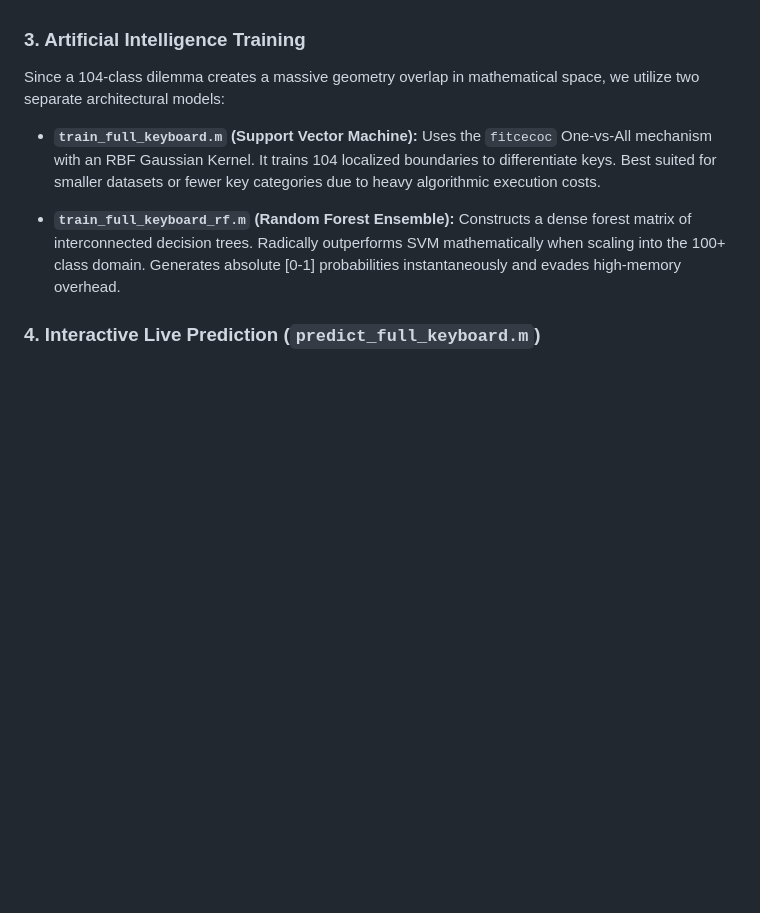
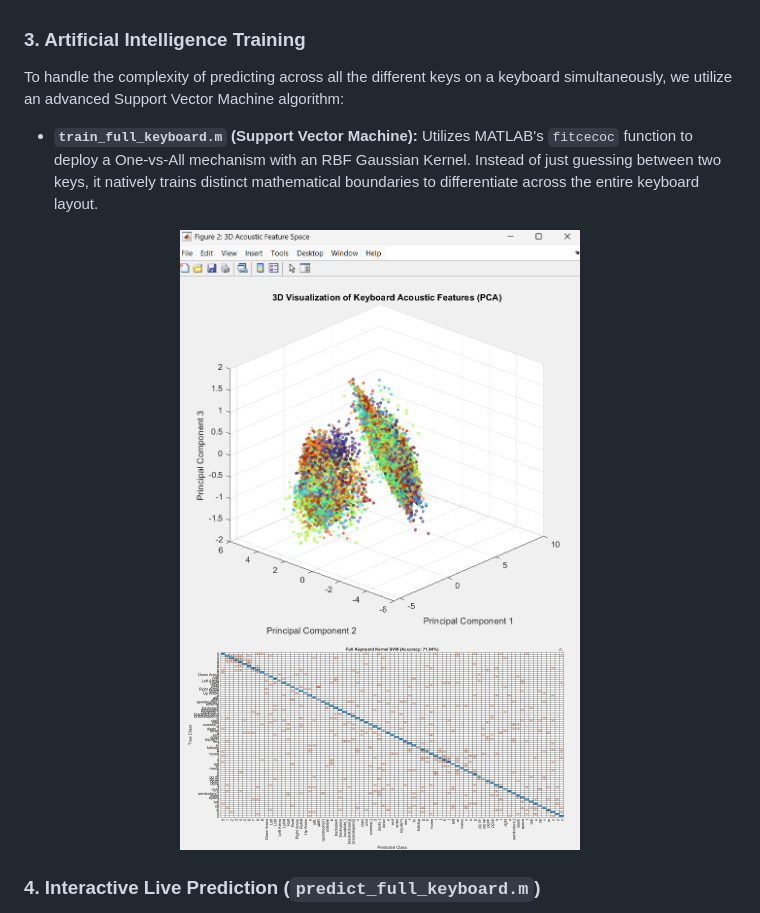
Before and after one commit to OussamaAKHAIL/EchoStrike, a Markdown page: README.md, the part around one of its changes. Drawn GitHub-style; pictures changed too: media/3D PCA.png (added), media/full confusion matrix.png (added); blank space fills up the shorter version.

Commit message:
Added media graphics and updated README branding

```diff
--- a/README.md
+++ b/README.md
@@ -29,13 +37,15 @@ This is the core signal processing engine. It imports the segmented audio clips
 - **The Golden Pipeline:** The raw waveform undergoes Fast Fourier Transform (FFT) analysis. The positive spectrum is extracted, converted logarithmically (dB scale), strictly Min-Max Normalized, and downsampled into exactly 1000 spectral bins.
 
 ### 3. Artificial Intelligence Training
-Since a 104-class dilemma creates a massive geometry overlap in mathematical space, we utilize two separate architectural models:
+To handle the complexity of predicting across all the different keys on a keyboard simultaneously, we utilize an advanced Support Vector Machine algorithm:
 
 - **`train_full_keyboard.m` (Support Vector Machine):**
-  Uses the `fitcecoc` One-vs-All mechanism with an RBF Gaussian Kernel. It trains 104 localized boundaries to differentiate keys. Best suited for smaller datasets or fewer key categories due to heavy algorithmic execution costs.
+  Utilizes MATLAB's `fitcecoc` function to deploy a One-vs-All mechanism with an RBF Gaussian Kernel. Instead of just guessing between two keys, it natively trains distinct mathematical boundaries to differentiate across the entire keyboard layout.
 
-- **`train_full_keyboard_rf.m` (Random Forest Ensemble):**
-  Constructs a dense forest matrix of interconnected decision trees. Radically outperforms SVM mathematically when scaling into the 100+ class domain. Generates absolute [0-1] probabilities instantaneously and evades high-memory overhead.
+<p align="center">
+  <img src="media/3D%20PCA.png" alt="3D PCA Feature Space" width="400">
+  <img src="media/full%20confusion%20matrix.png" alt="Full 104-Class Confusion Matrix" width="400">
+</p>
 
 ### 4. Interactive Live Prediction (`predict_full_keyboard.m`)
 The culmination of the project is the visualization engine. Loading the completed AI models, you can feed a blind audio sample into the script. The engine will:
```
Also changed, not shown: other parts of README.md (+9 -1 lines), media/logo.png (added), media/result visualisation.png (added).
